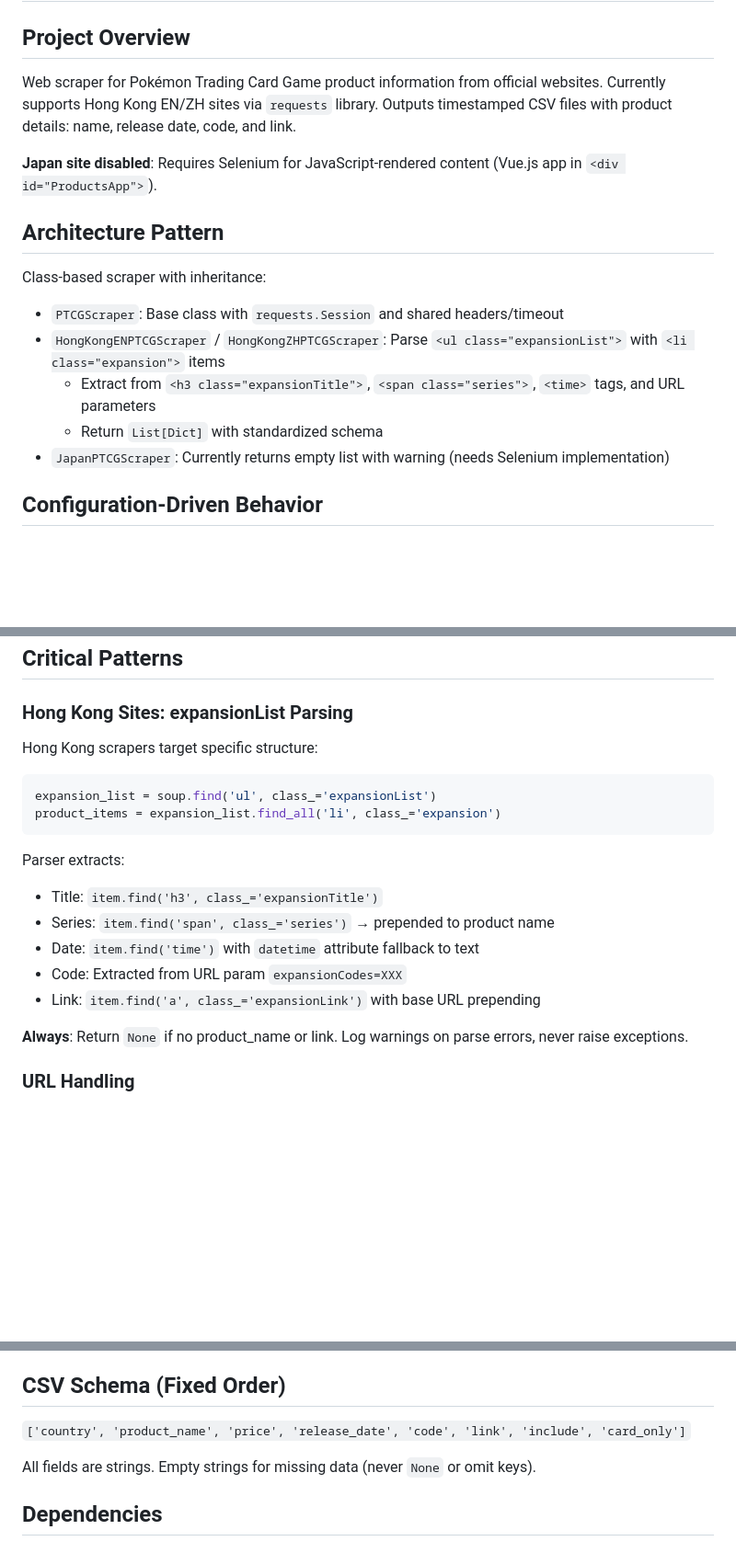
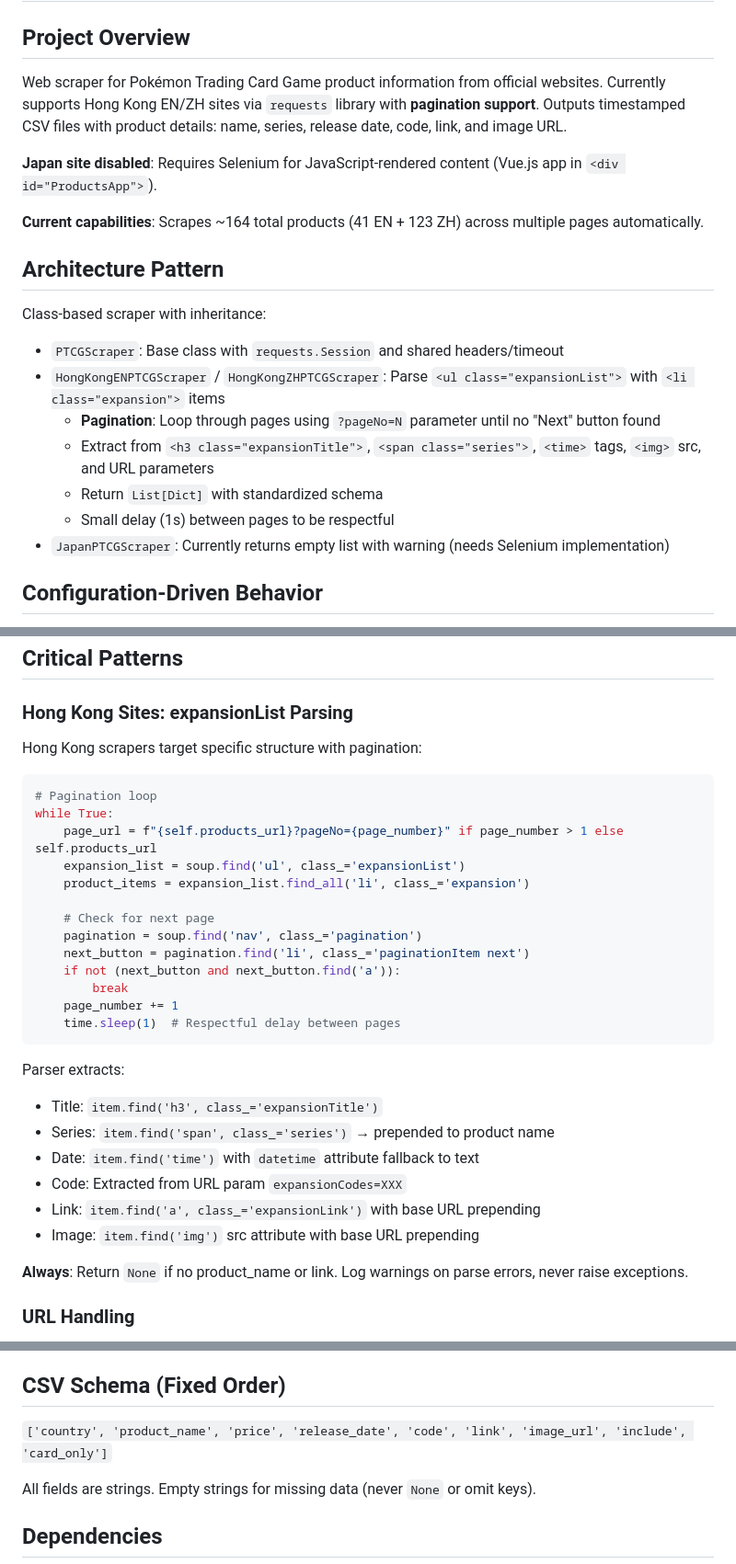
Before and after one commit to NeoSilver997/ptcg-product-info, a Markdown page: .github/copilot-instructions.md, 3 parts joined by grey strips. Shown: that part at 92% size. Rendered like a GitHub page; blank space fills up the shorter version.

````diff
--- a/.github/copilot-instructions.md
+++ b/.github/copilot-instructions.md
@@ -1,16 +1,20 @@
 # Copilot Instructions for PTCG Product Info Scraper
 
 ## Project Overview
-Web scraper for Pokémon Trading Card Game product information from official websites. Currently supports Hong Kong EN/ZH sites via `requests` library. Outputs timestamped CSV files with product details: name, release date, code, and link.
+Web scraper for Pokémon Trading Card Game product information from official websites. Currently supports Hong Kong EN/ZH sites via `requests` library with **pagination support**. Outputs timestamped CSV files with product details: name, series, release date, code, link, and image URL.
 
 **Japan site disabled**: Requires Selenium for JavaScript-rendered content (Vue.js app in `<div id="ProductsApp">`).
+
+**Current capabilities**: Scrapes ~164 total products (41 EN + 123 ZH) across multiple pages automatically.
 
 ## Architecture Pattern
 Class-based scraper with inheritance:
 - `PTCGScraper`: Base class with `requests.Session` and shared headers/timeout
 - `HongKongENPTCGScraper` / `HongKongZHPTCGScraper`: Parse `<ul class="expansionList">` with `<li class="expansion">` items
-  - Extract from `<h3 class="expansionTitle">`, `<span class="series">`, `<time>` tags, and URL parameters
+  - **Pagination**: Loop through pages using `?pageNo=N` parameter until no "Next" button found
+  - Extract from `<h3 class="expansionTitle">`, `<span class="series">`, `<time>` tags, `<img>` src, and URL parameters
   - Return `List[Dict]` with standardized schema
+  - Small delay (1s) between pages to be respectful
 - `JapanPTCGScraper`: Currently returns empty list with warning (needs Selenium implementation)
 
 ## Configuration-Driven Behavior
@@ -45,10 +49,21 @@ Generates `test_ptcg_products.csv` using mock data defined in `generate_mock_pro
 ## Critical Patterns
 
 ### Hong Kong Sites: expansionList Parsing
-Hong Kong scrapers target specific structure:
+Hong Kong scrapers target specific structure with pagination:
 ```python
-expansion_list = soup.find('ul', class_='expansionList')
-product_items = expansion_list.find_all('li', class_='expansion')
+# Pagination loop
+while True:
+    page_url = f"{self.products_url}?pageNo={page_number}" if page_number > 1 else self.products_url
+    expansion_list = soup.find('ul', class_='expansionList')
+    product_items = expansion_list.find_all('li', class_='expansion')
+
+    # Check for next page
+    pagination = soup.find('nav', class_='pagination')
+    next_button = pagination.find('li', class_='paginationItem next')
+    if not (next_button and next_button.find('a')):
+        break
+    page_number += 1
+    time.sleep(1)  # Respectful delay between pages
 ```
 
 Parser extracts:
@@ -57,6 +72,7 @@ Parser extracts:
 - Date: `item.find('time')` with `datetime` attribute fallback to text
 - Code: Extracted from URL param `expansionCodes=XXX`
 - Link: `item.find('a', class_='expansionLink')` with base URL prepending
+- Image: `item.find('img')` src attribute with base URL prepending
 
 **Always**: Return `None` if no product_name or link. Log warnings on parse errors, never raise exceptions.
 
@@ -85,7 +101,7 @@ Japan site (`https://www.pokemon-card.com/products/`) uses `<div id="ProductsApp
 6. Add mock data to `test_scraper.py` for the new region
 
 ## CSV Schema (Fixed Order)
-`['country', 'product_name', 'price', 'release_date', 'code', 'link', 'include', 'card_only']`
+`['country', 'product_name', 'price', 'release_date', 'code', 'link', 'image_url', 'include', 'card_only']`
 
 All fields are strings. Empty strings for missing data (never `None` or omit keys).
 
````
Also changed, not shown: README.md (+22 -13 lines).
